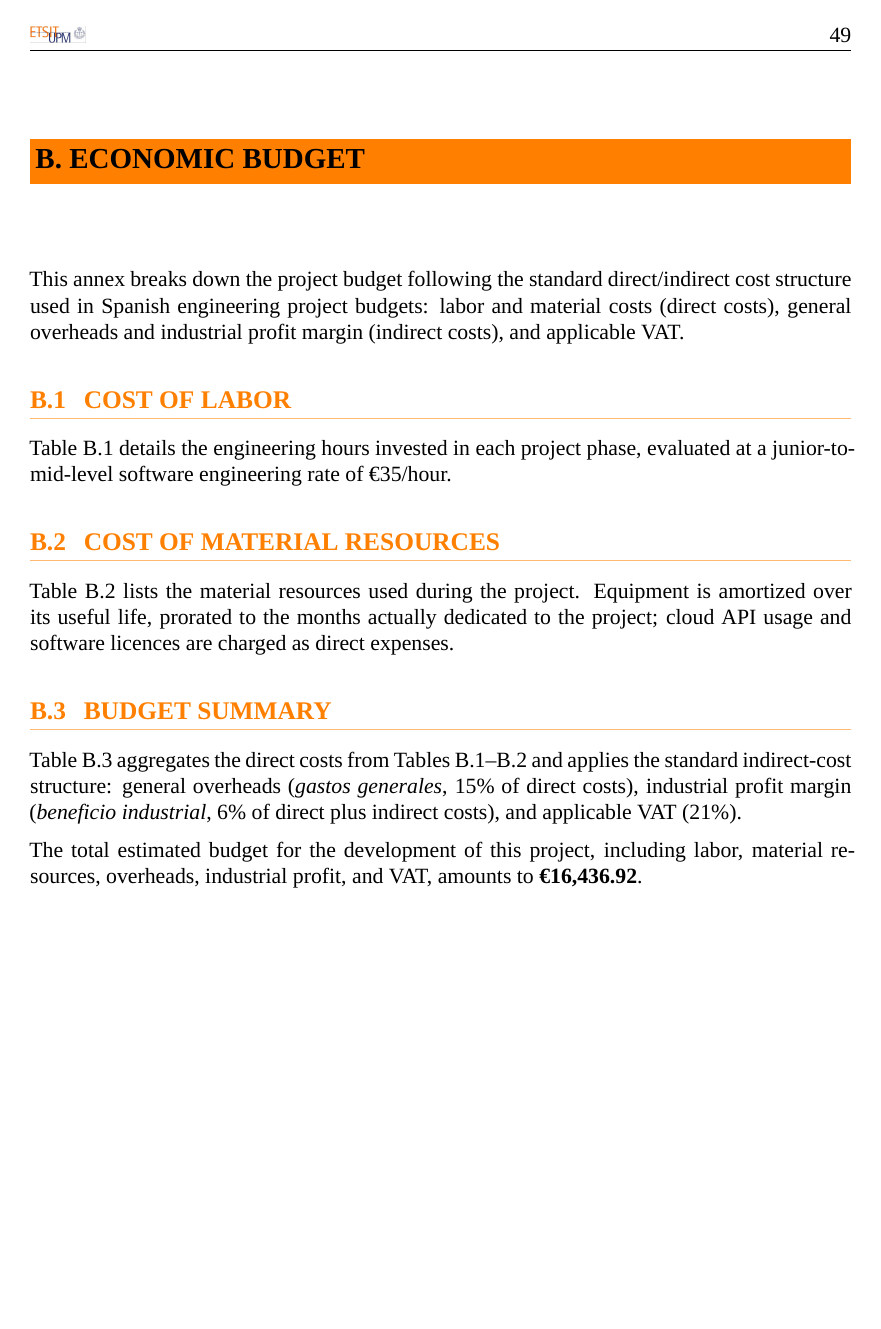
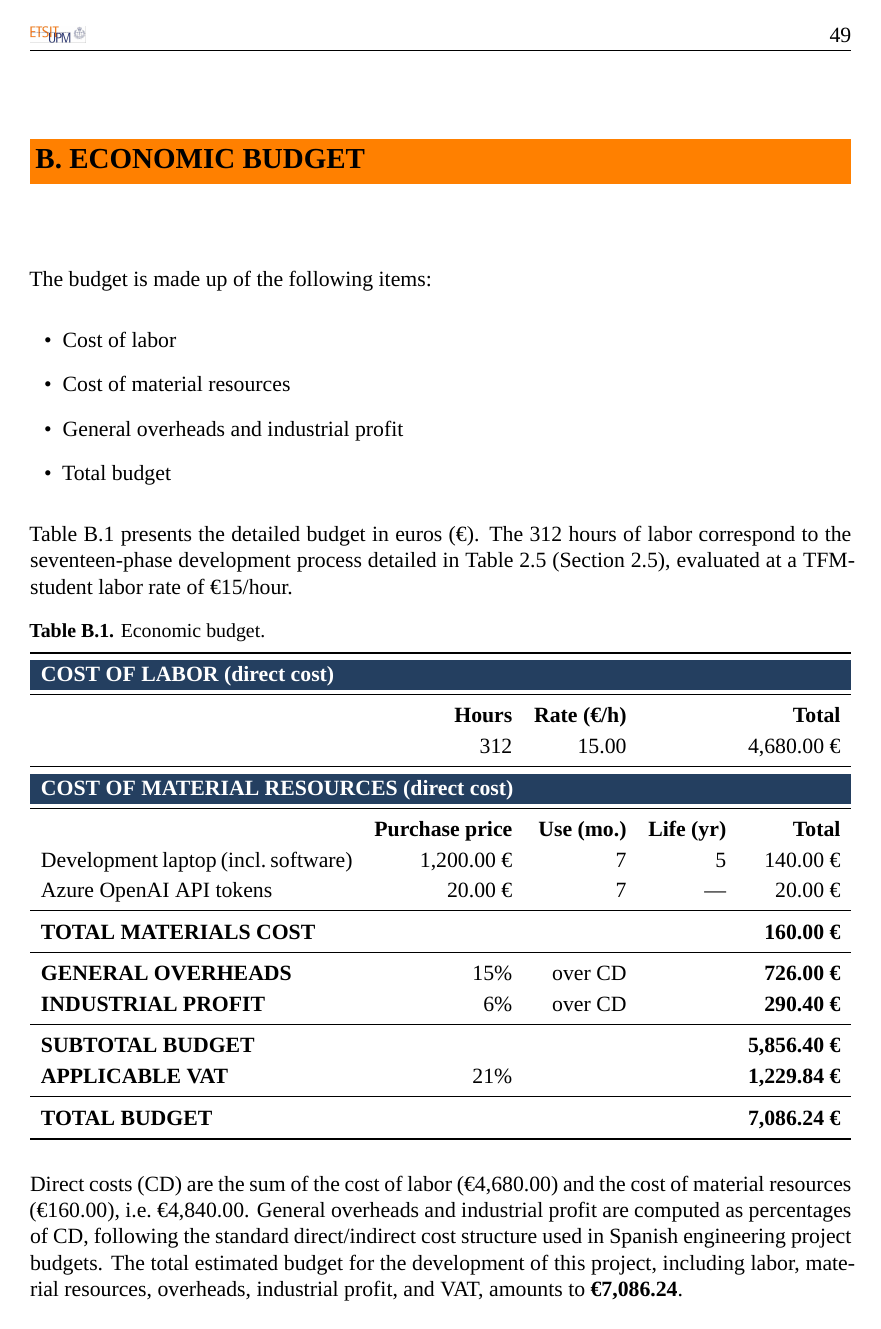
Before and after one commit to jaimecano12/ml-framework, a LaTeX thesis (tfm.tex): page 50 of 52 before the commit and page 50 of 50 after it. Compiled offline with XeLaTeX; a missing font is replaced by an installed copy or a similar font.

Commit message:
docs: simplify Annex B budget to match reference TFG template, lower total
Replaced the three separate labor/materials/summary tables (and their
"Costes Directos + Costes Indirectos" cascading formula) with a single
compact table mirroring the structure and methodology of the reference
TFG's Anexo B: one section per cost category, industrial profit computed
as a percentage of direct costs only (not direct+indirect, matching the
reference's actual arithmetic despite its column label), and just two
concrete material line items (laptop with amortization, cloud API tokens)
instead of a flat per-phase labor breakdown.

Also lowered the hourly rate from a junior-software-engineer rate
(EUR 35/h) to a TFM-student labor rate (EUR 15/h, matching the reference),
keeping the same 312 hours already justified by the seventeen-phase
development table elsewhere in the thesis. Net effect: total budget drops
from EUR 16,436.92 to EUR 7,086.24.

Removed the now-unused "CI = Indirect Costs" acronym entry (the
consolidated table no longer computes or labels an intermediate
CD+CI total), keeping CD and VAT, which are still used.

Fixed a real compile error in the process: combining \tblhead (which
calls \rowcolor) with \multicolumn for the table's section-header rows
raised "Misplaced \omit"; switched to \cellcolor, which is the correct
colortbl primitive for coloring a single (possibly spanning) cell.

Co-Authored-By: Claude Sonnet 4.6 <noreply@anthropic.com>

```diff
--- a/tfm.tex
+++ b/tfm.tex
@@ -2606,19 +2605,43 @@ work presented in Chapters~\ref{ch:development}--\ref{chap:conclusions}.
 \upmchapter{Economic Budget}
 \label{app:budget}
 
-This annex breaks down the project budget following the standard direct/indirect cost
-structure used in Spanish engineering project budgets: labor and material costs (direct
-costs), general overheads and industrial profit margin (indirect costs), and applicable VAT.
-
-\section{Cost of Labor}
-
-Table~\ref{tab:budget} details the engineering hours invested in each project phase,
-evaluated at a junior-to-mid-level software engineering rate of \texteuro{}35/hour.
+The budget is made up of the following items:
+
+\begin{itemize}[leftmargin=1.5em]
+\item Cost of labor
+\item Cost of material resources
+\item General overheads and industrial profit
+\item Total budget
+\end{itemize}
+
+Table~\ref{tab:budget} presents the detailed budget in euros (\texteuro{}). The 312 hours
+of labor correspond to the seventeen-phase development process detailed in
+Table~\ref{tab:phases} (Section~\ref{sec:phases}), evaluated at a TFM-student labor rate of
+\texteuro{}15/hour.
 
 \begin{table}[!ht]
 \centering
-\caption{Cost of labor (mano de obra) by project phase.}
+\caption{Economic budget.}
 \label{tab:budget}
-\rowcolors{2}{white}{tblAltRow}
-\begin{tabularx}{\textwidth}{lrrrX}
+\begin{tabularx}{\textwidth}{Xrrrr}
 \toprule
+\multicolumn{5}{l}{\cellcolor{tblHeadBg}\color{white}\bfseries COST OF LABOR (direct cost)} \\
+\midrule
+ & \textbf{Hours} & \textbf{Rate (\texteuro{}/h)} & & \textbf{Total} \\
+ & 312 & 15.00 & & 4{,}680.00 \texteuro{} \\
+\midrule
+\multicolumn{5}{l}{\cellcolor{tblHeadBg}\color{white}\bfseries COST OF MATERIAL RESOURCES (direct cost)} \\
+\midrule
+ & \textbf{Purchase price} & \textbf{Use (mo.)} & \textbf{Life (yr)} & \textbf{Total} \\
+Development laptop (incl.\ software) & 1{,}200.00 \texteuro{} & 7 & 5 & 140.00 \texteuro{} \\
+Azure OpenAI API tokens & 20.00 \texteuro{} & 7 & --- & 20.00 \texteuro{} \\
+\midrule
+\textbf{TOTAL MATERIALS COST} & & & & \textbf{160.00 \texteuro{}} \\
+\midrule
+\textbf{GENERAL OVERHEADS} & 15\% & over CD & & \textbf{726.00 \texteuro{}} \\
+\textbf{INDUSTRIAL PROFIT} & 6\% & over CD & & \textbf{290.40 \texteuro{}} \\
+\midrule
+\textbf{SUBTOTAL BUDGET} & & & & \textbf{5{,}856.40 \texteuro{}} \\
+\textbf{APPLICABLE VAT} & 21\% & & & \textbf{1{,}229.84 \texteuro{}} \\
+\midrule
+\textbf{TOTAL BUDGET} & & & & \textbf{7{,}086.24 \texteuro{}} \\
@@ -2649,8 +2649,3 @@ Thesis document (LaTeX)           & 30  & 35 & 1,050 & Full TFM write-up \\
 \end{tabularx}
 \end{table}
 
-\section{Cost of Material Resources}
-
-Table~\ref{tab:budget-materials} lists the material resources used during the project.
-Equipment is amortized over its useful life, prorated to the months actually dedicated
-to the project; cloud API usage and software licences are charged as direct expenses.
@@ -2677,7 +2651,0 @@ Software licences (open-source) & ---  & --- & --- & 0.00 \\
-\section{Budget Summary}
-
-Table~\ref{tab:budget-summary} aggregates the direct costs from
-Tables~\ref{tab:budget}--\ref{tab:budget-materials} and applies the standard indirect-cost
-structure: general overheads (\textit{gastos generales}, 15\% of direct costs), industrial
-profit margin (\textit{beneficio industrial}, 6\% of direct plus indirect costs), and
-applicable VAT (21\%).
@@ -2694 +2651,0 @@ applicable VAT (21\%).
-Cost of labor                                   & 10{,}920.00 \\
@@ -2711,4 +2652,8 @@ VAT (21\%)                                      & 2{,}852.69 \\
-The total estimated budget for the development of this project, including labor, material
-resources, overheads, industrial profit, and VAT, amounts to \textbf{\texteuro{}16,436.92}.
+Direct costs (CD) are the sum of the cost of labor (\texteuro{}4,680.00) and the cost of
+material resources (\texteuro{}160.00), i.e.\ \texteuro{}4,840.00. General overheads and
+industrial profit are computed as percentages of CD, following the standard direct/indirect
+cost structure used in Spanish engineering project budgets. The total estimated budget for
+the development of this project, including labor, material resources, overheads, industrial
+profit, and VAT, amounts to \textbf{\texteuro{}7,086.24}.
 
 \end{document}
```
Also changed, not shown: tfm.pdf, tfm.tex (70 more changed lines).
